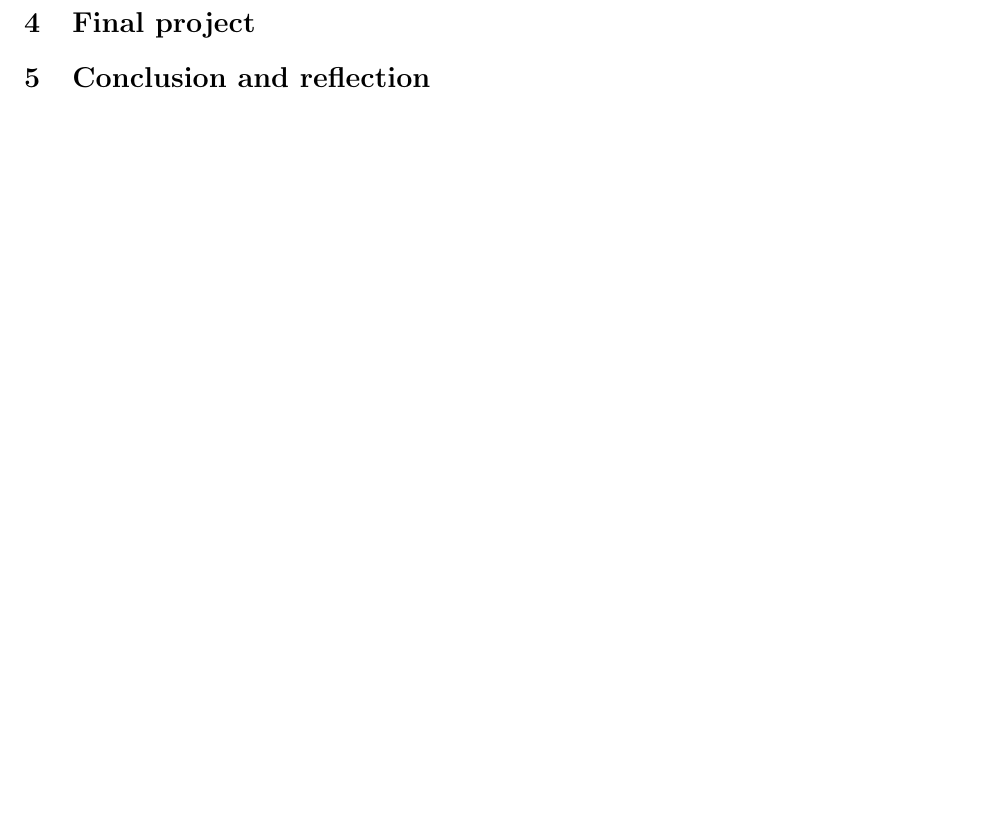
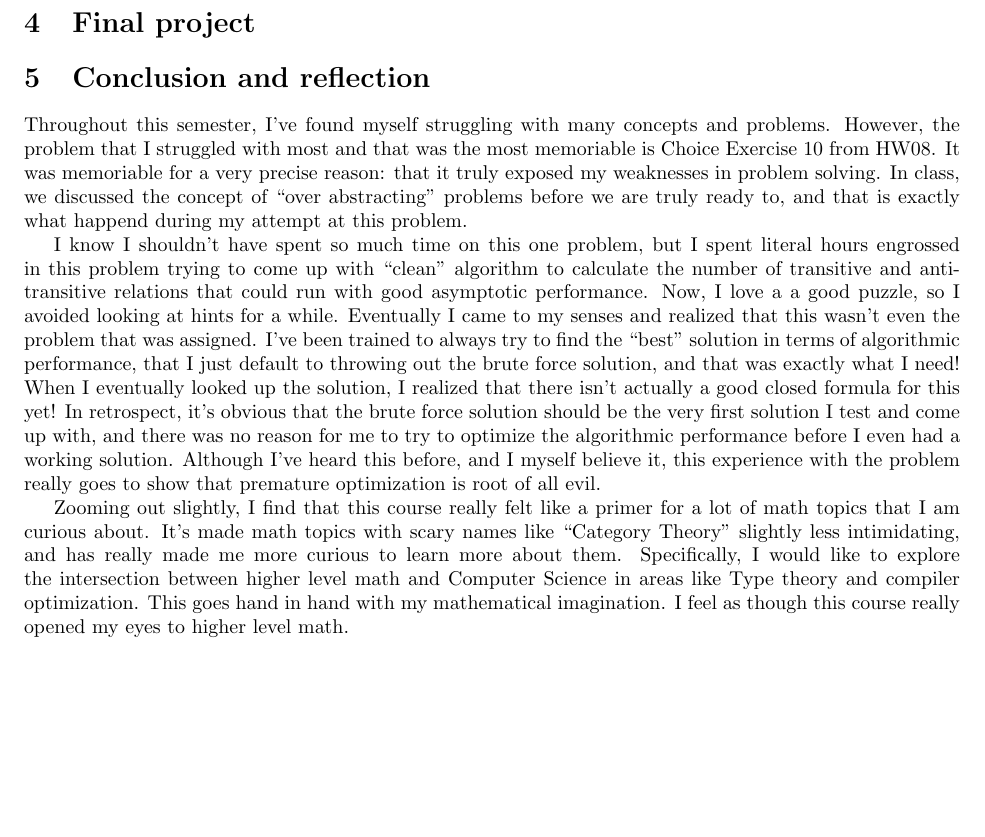
Before and after one commit to samlyme/Assignments-F2025, a LaTeX document (MAT3100W/Portfollio/portfolio.tex): part of page 13 of 15, cut so that both start at the same text, the shorter picture padded with empty space. Compiled offline with pdfLaTeX.

Commit message:
add conclusion

```diff
--- a/MAT3100W/Portfollio/portfolio.tex
+++ b/MAT3100W/Portfollio/portfolio.tex
@@ -1099,6 +1099,37 @@ r_{n} & a_{n1} & a_{n2} & a_{n3} & a_{n4} & a_{n5} & \cdots & \mathbf{a_{nn}}\\
 
 \section{Conclusion and reflection}
 
+Throughout this semester, I've found myself struggling with many concepts and
+problems. However, the problem that I struggled with most and that was the most
+memoriable is Choice Exercise 10 from HW08. It was memoriable for a very precise
+reason: that it truly exposed my weaknesses in problem solving. In class, we
+discussed the concept of ``over abstracting'' problems before we are truly ready
+to, and that is exactly what happend during my attempt at this problem.
+
+I know I shouldn't have spent so much time on this one problem, but I spent
+literal hours engrossed in this problem trying to come up with ``clean'' algorithm
+to calculate the number of transitive and anti-transitive relations that could run
+with good asymptotic performance. Now, I love a a good puzzle, so I avoided looking
+at hints for a while. Eventually I came to my senses and realized that this wasn't
+even the problem that was assigned. I've been trained to always try to find the
+``best'' solution in terms of algorithmic performance, that I just default to throwing
+out the brute force solution, and that was exactly what I need! When I eventually
+looked up the solution, I realized that there isn't actually a good closed formula
+for this yet! In retrospect, it's obvious that the brute force solution should be the very first
+solution I test and come up with, and there was no reason for me to try to optimize
+the algorithmic performance before I even had a working solution. Although I've
+heard this before, and I myself believe it, this experience with the problem
+really goes to show that premature optimization is root of all evil.
+
+Zooming out slightly, I find that this course really felt like a primer for a lot
+of math topics that I am curious about. It's made math topics with scary names like
+``Category Theory'' slightly less intimidating, and has really made me more curious
+to learn more about them. Specifically, I would like to explore the intersection
+between higher level math and Computer Science in areas like Type theory and
+compiler optimization. This goes hand in hand with my mathematical imagination. I
+feel as though this course really opened my eyes to higher level math.
+
+
 \pagebreak
 \appendix
 \begin{center}
```
Also changed, not shown: MAT3100W/HW10/portfolio.pdf, MAT3100W/Portfollio/portfolio.pdf, 1 other file.
